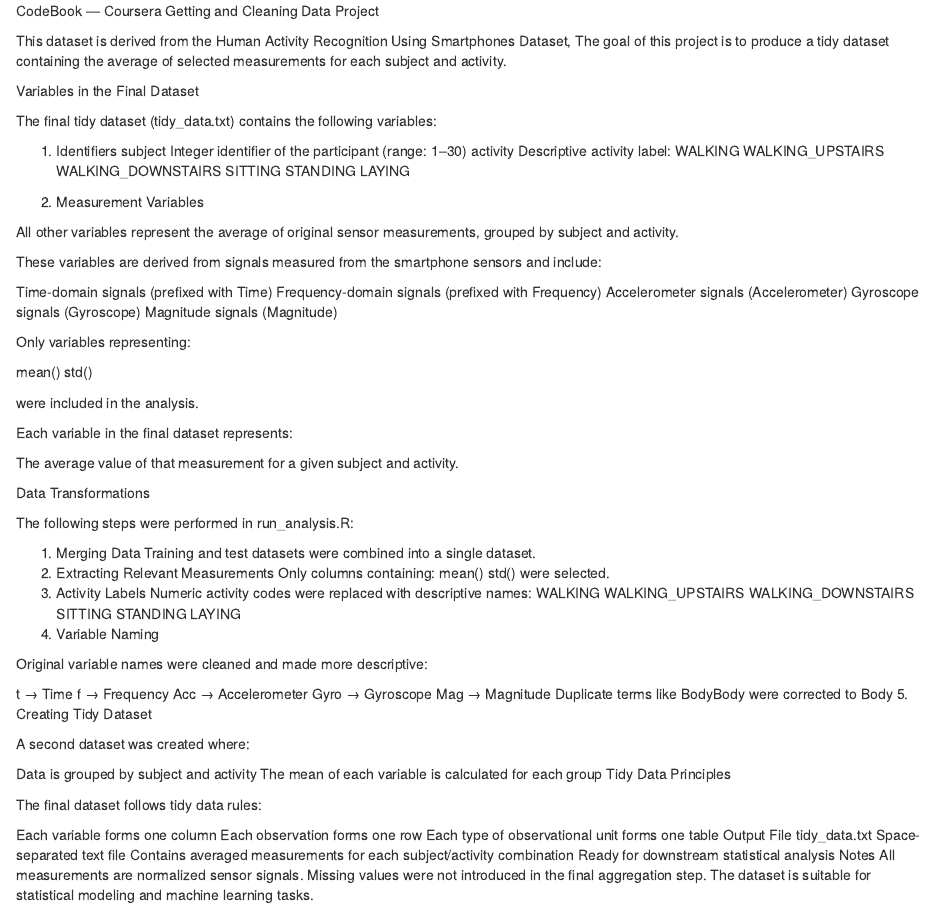
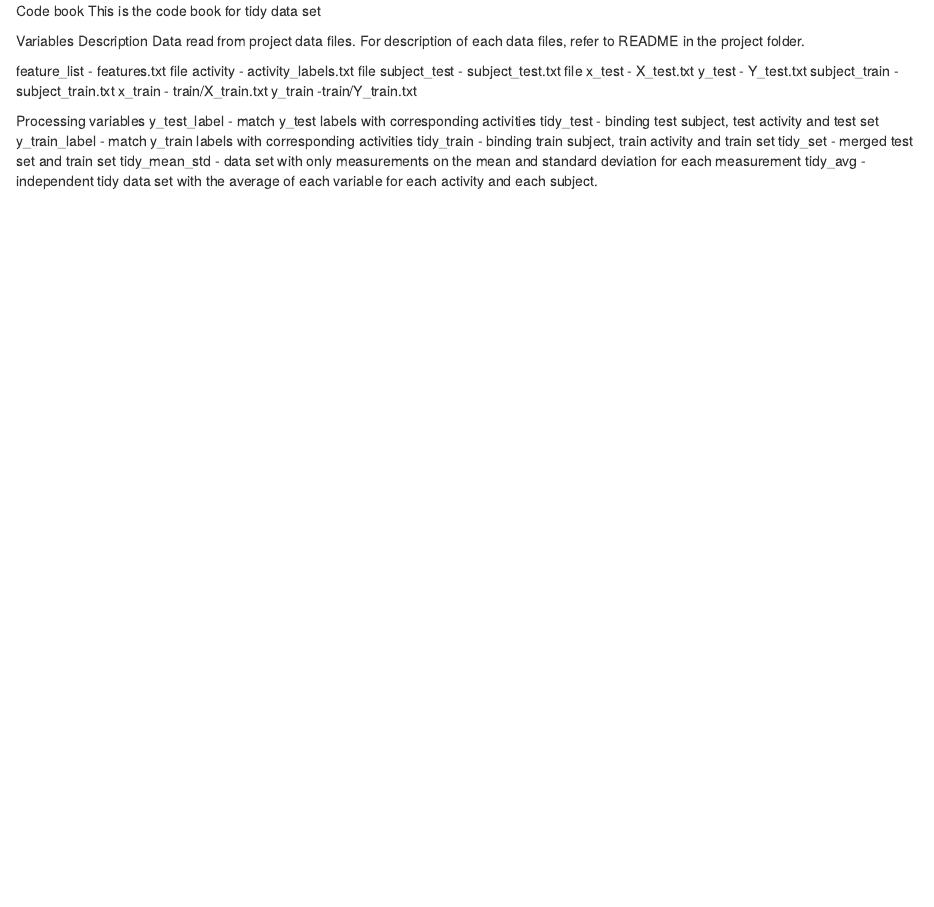
Before and after one commit to IanR-git/run.analsysisR, an R Markdown document (CodeBook.Rmd): the page in a window 1100 px wide, from its top. Rendered offline with R 4.5, knitr and Pandoc, with nearby package versions.

Commit message:
Update CodeBook.Rmd

```diff
--- a/CodeBook.Rmd
+++ b/CodeBook.Rmd
@@ -1,94 +1,23 @@
-CodeBook — Coursera Getting and Cleaning Data Project
+Code book
+This is the code book for tidy data set
 
-This dataset is derived from the Human Activity Recognition Using Smartphones Dataset, The goal of this project is to produce a tidy dataset containing the average of selected measurements for each subject and activity.
+Variables Description
+Data read from project data files. For description of each data files, refer to README in the project folder.
 
-Variables in the Final Dataset
+feature_list - features.txt file
+activity - activity_labels.txt file
+subject_test - subject_test.txt file
+x_test - X_test.txt
+y_test - Y_test.txt
+subject_train - subject_train.txt
+x_train - train/X_train.txt
+y_train -train/Y_train.txt
 
-The final tidy dataset (tidy_data.txt) contains the following variables:
-
-1. Identifiers
-subject
-Integer identifier of the participant (range: 1–30)
-activity
-Descriptive activity label:
-WALKING
-WALKING_UPSTAIRS
-WALKING_DOWNSTAIRS
-SITTING
-STANDING
-LAYING
-
-2. Measurement Variables
-
-All other variables represent the average of original sensor measurements, grouped by subject and activity.
-
-These variables are derived from signals measured from the smartphone sensors and include:
-
-Time-domain signals (prefixed with Time)
-Frequency-domain signals (prefixed with Frequency)
-Accelerometer signals (Accelerometer)
-Gyroscope signals (Gyroscope)
-Magnitude signals (Magnitude)
-
-Only variables representing:
-
-mean()
-std()
-
-were included in the analysis.
-
-Each variable in the final dataset represents:
-
-The average value of that measurement for a given subject and activity.
-
-Data Transformations
-
-The following steps were performed in run_analysis.R:
-
-1. Merging Data
-Training and test datasets were combined into a single dataset.
-2. Extracting Relevant Measurements
-Only columns containing:
-mean()
-std()
-were selected.
-3. Activity Labels
-Numeric activity codes were replaced with descriptive names:
-WALKING
-WALKING_UPSTAIRS
-WALKING_DOWNSTAIRS
-SITTING
-STANDING
-LAYING
-4. Variable Naming
-
-Original variable names were cleaned and made more descriptive:
-
-t → Time
-f → Frequency
-Acc → Accelerometer
-Gyro → Gyroscope
-Mag → Magnitude
-Duplicate terms like BodyBody were corrected to Body
-5. Creating Tidy Dataset
-
-A second dataset was created where:
-
-Data is grouped by subject and activity
-The mean of each variable is calculated for each group
-Tidy Data Principles
-
-The final dataset follows tidy data rules:
-
-Each variable forms one column
-Each observation forms one row
-Each type of observational unit forms one table
-Output File
-tidy_data.txt
-Space-separated text file
-Contains averaged measurements for each subject/activity combination
-Ready for downstream statistical analysis
-Notes
-All measurements are normalized sensor signals.
-Missing values were not introduced in the final aggregation step.
-The dataset is suitable for statistical modeling and machine learning tasks.
+Processing variables
+y_test_label - match y_test labels with corresponding activities
+tidy_test - binding test subject, test activity and test set
+y_train_label - match y_train labels with corresponding activities
+tidy_train - binding train subject, train activity and train set
+tidy_set - merged test set and train set
+tidy_mean_std - data set with only measurements on the mean and standard deviation for each measurement
+tidy_avg - independent tidy data set with the average of each variable for each activity and each subject.
```
